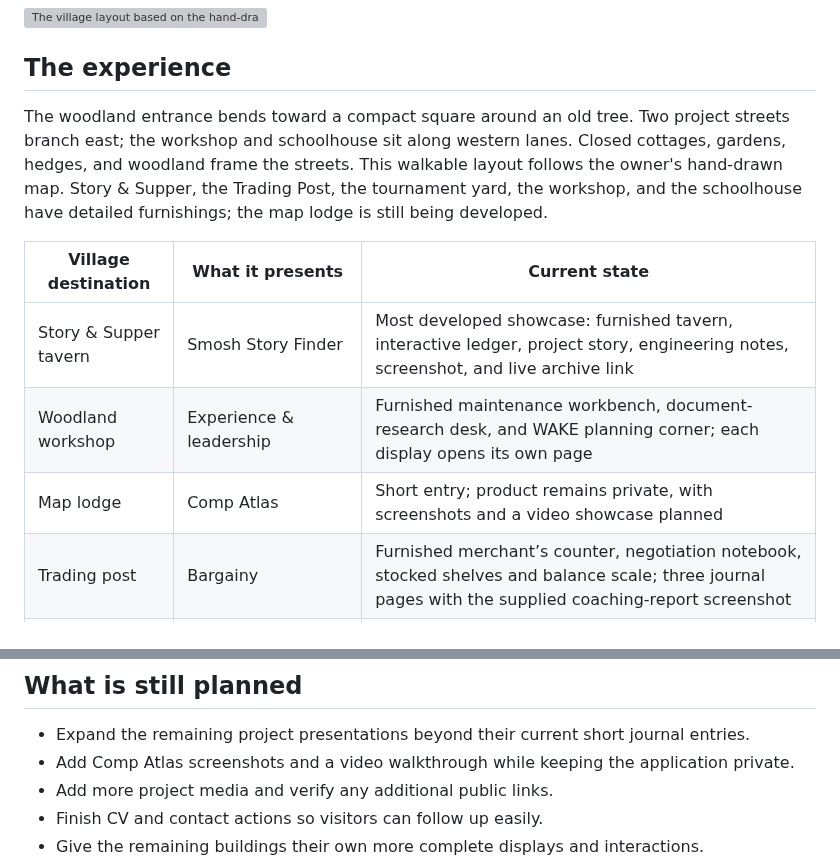
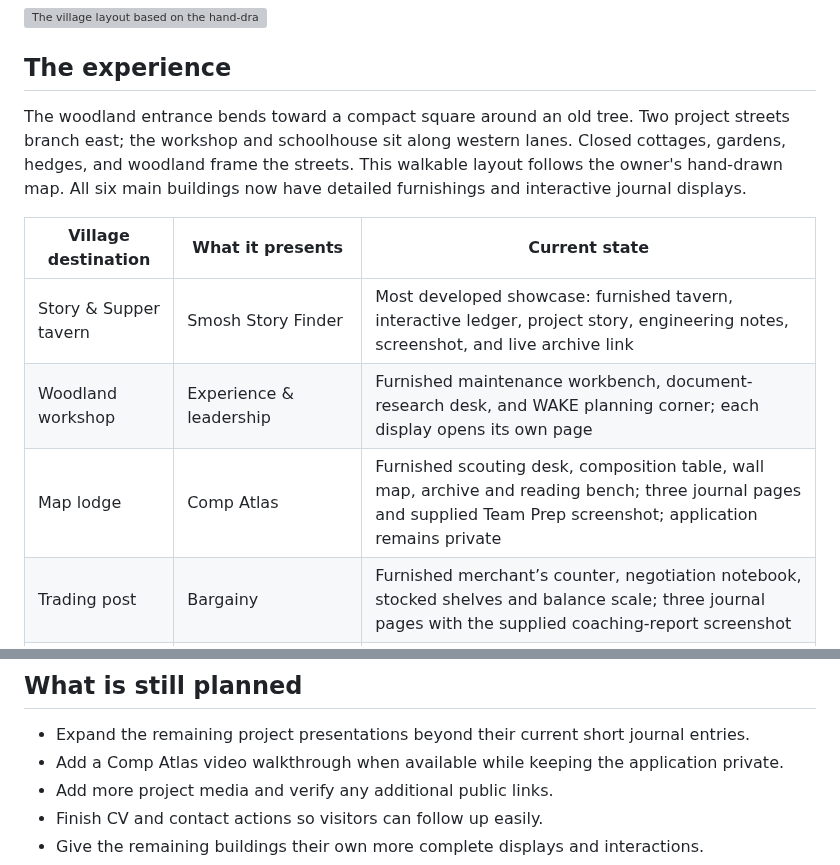
Before and after one commit to Cordoncharge83/sleeping-village, a Markdown page: README.md, 2 parts joined by grey strips. Rendered like a GitHub page; grey boxes are pictures that could not be loaded.

Commit message:
Furnish Comp Atlas map lodge and add approved journal showcase

```diff
--- a/README.md
+++ b/README.md
@@ -10,13 +10,13 @@ Visitors guide a traveler through a village at sunset, discover projects and pro
 
 ## The experience
 
-The woodland entrance bends toward a compact square around an old tree. Two project streets branch east; the workshop and schoolhouse sit along western lanes. Closed cottages, gardens, hedges, and woodland frame the streets. This walkable layout follows the owner's hand-drawn map. Story & Supper, the Trading Post, the tournament yard, the workshop, and the schoolhouse have detailed furnishings; the map lodge is still being developed.
+The woodland entrance bends toward a compact square around an old tree. Two project streets branch east; the workshop and schoolhouse sit along western lanes. Closed cottages, gardens, hedges, and woodland frame the streets. This walkable layout follows the owner's hand-drawn map. All six main buildings now have detailed furnishings and interactive journal displays.
 
 | Village destination | What it presents | Current state |
 | --- | --- | --- |
 | Story & Supper tavern | Smosh Story Finder | Most developed showcase: furnished tavern, interactive ledger, project story, engineering notes, screenshot, and live archive link |
 | Woodland workshop | Experience & leadership | Furnished maintenance workbench, document-research desk, and WAKE planning corner; each display opens its own page |
-| Map lodge | Comp Atlas | Short entry; product remains private, with screenshots and a video showcase planned |
+| Map lodge | Comp Atlas | Furnished scouting desk, composition table, wall map, archive and reading bench; three journal pages and supplied Team Prep screenshot; application remains private |
 | Trading post | Bargainy | Furnished merchant’s counter, negotiation notebook, stocked shelves and balance scale; three journal pages with the supplied coaching-report screenshot |
 | Tournament yard | DuelSync | Organiser’s ledger and desk, Top Cut board, trophy, card tables and benches; three approved journal pages with the supplied desktop and mobile tournament screenshot |
 | Schoolhouse | Education and selected skills | Furnished study desk and ledger, chalkboards, bookcase, reading bench, and skills table; each display opens its matching journal page |
@@ -121,7 +121,7 @@ The locally bundled fonts and their SIL Open Font License files are in [public/f
 ## What is still planned
 
 - Expand the remaining project presentations beyond their current short journal entries.
-- Add Comp Atlas screenshots and a video walkthrough while keeping the application private.
+- Add a Comp Atlas video walkthrough when available while keeping the application private.
 - Add more project media and verify any additional public links.
 - Finish CV and contact actions so visitors can follow up easily.
 - Give the remaining buildings their own more complete displays and interactions.
```
Also changed, not shown: planning/COMP_ATLAS_CHECKS.md (added, +10 -0 lines), planning/comp-atlas-gallery.png (added), planning/comp-atlas-lodge.png (added), public/images/comp-atlas/team-prep.png (added), 7 other files.
